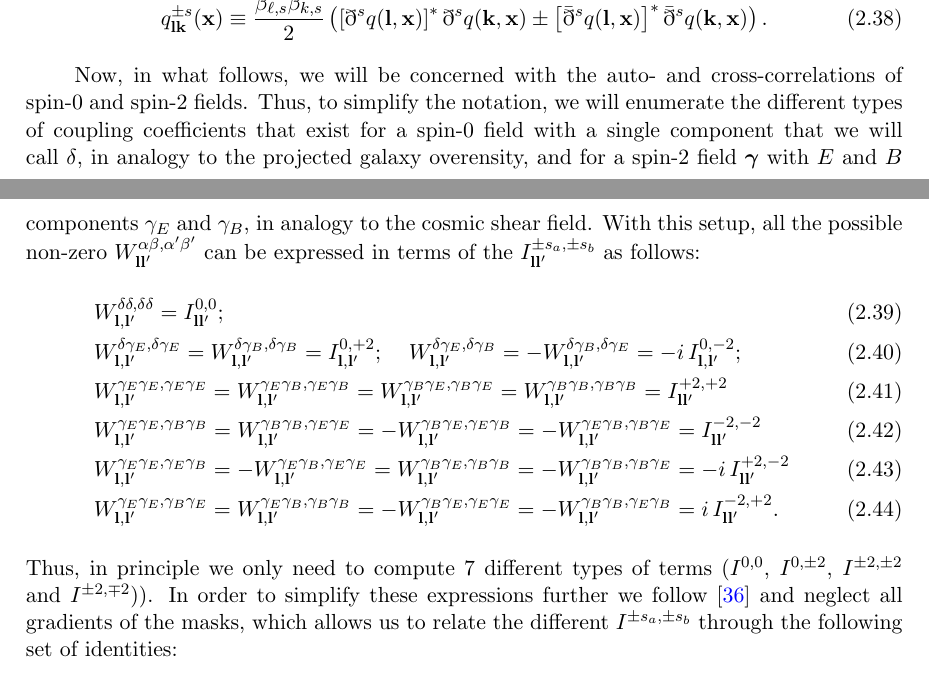
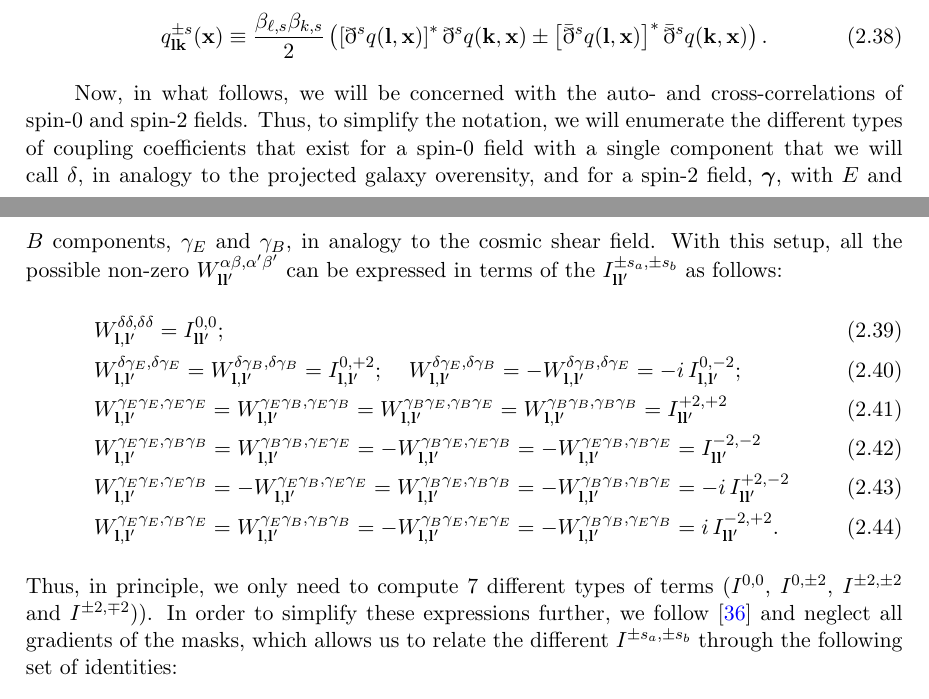
Before and after one commit to damonge/PCLCovariance, a LaTeX document (draft/paper.tex): two parts of pages 8 and 9 of 29, joined at a grey line, cut so that both start at the same text. Compiled offline with pdfLaTeX.

Commit message:
2.3. Cov mat: commas, etc

```diff
--- a/draft/paper.tex
+++ b/draft/paper.tex
@@ -321,7 +322,12 @@
         q^{\pm s}_{{\bf l}{\bf k}}({\bf x})\equiv \frac{\beta_{\ell,s}\beta_{k,s}}{2}\left(\left[\eth^s q({\bf l},{\bf x})\right]^* \eth^sq({\bf k},{\bf x})\pm\left[\bar{\eth}^sq({\bf l},{\bf x})\right]^*\bar{\eth}^sq({\bf k},{\bf x})\right).
       \end{equation}
 
-      Now, in what follows, we will be concerned with the auto- and cross-correlations of spin-0 and spin-2 fields. Thus, to simplify the notation, we will enumerate the different types of coupling coefficients that exist for a spin-0 field with a single component that we will call $\delta$, in analogy to the projected galaxy overensity, and for a spin-2 field $\boldsymbol{\gamma}$ with $E$ and $B$ components $\gamma_E$ and $\gamma_B$, in analogy to the cosmic shear field. With this setup, all the possible non-zero $W^{\alpha\beta,\alpha'\beta'}_{{\bf l}{\bf l}'}$ can be expressed in terms of the $I^{\pm s_a,\pm s_b}_{{\bf l}{\bf l}'}$ as follows:
+      Now, in what follows, we will be concerned with the auto- and
+      cross-correlations of spin-0 and spin-2 fields. Thus, to simplify the
+      notation, we will enumerate the different types of coupling coefficients
+      that exist for a spin-0 field with a single component that we will call
+      $\delta$, in analogy to the projected galaxy overensity, and for a
+      spin-2 field, $\boldsymbol{\gamma}$, with $E$ and $B$ components, $\gamma_E$ and $\gamma_B$, in analogy to the cosmic shear field. With this setup, all the possible non-zero $W^{\alpha\beta,\alpha'\beta'}_{{\bf l}{\bf l}'}$ can be expressed in terms of the $I^{\pm s_a,\pm s_b}_{{\bf l}{\bf l}'}$ as follows:
       \begin{align}\label{eq:coeff}
         &W^{\delta\delta,\delta\delta}_{{\bf l},{\bf l}'}=I^{0,0}_{{\bf l}{\bf l}'}; \\
         &W^{\delta\gamma_E,\delta\gamma_E}_{{\bf l},{\bf l}'}=W^{\delta\gamma_B,\delta\gamma_B}_{{\bf l},{\bf l}'}=I^{0,+2}_{{\bf l},{\bf l}'};\hspace{12pt}
@@ -331,7 +337,9 @@
         &W^{\gamma_E\gamma_E,\gamma_E\gamma_B}_{{\bf l},{\bf l}'}=-W^{\gamma_E\gamma_B,\gamma_E\gamma_E}_{{\bf l},{\bf l}'}=W^{\gamma_B\gamma_E,\gamma_B\gamma_B}_{{\bf l},{\bf l}'}=-W^{\gamma_B\gamma_B,\gamma_B\gamma_E}_{{\bf l},{\bf l}'}=-i\,I^{+2,-2}_{{\bf l}{\bf l}'}\\
         &W^{\gamma_E\gamma_E,\gamma_B\gamma_E}_{{\bf l},{\bf l}'}=W^{\gamma_E\gamma_B,\gamma_B\gamma_B}_{{\bf l},{\bf l}'}=-W^{\gamma_B\gamma_E,\gamma_E\gamma_E}_{{\bf l},{\bf l}'}=-W^{\gamma_B\gamma_B,\gamma_E\gamma_B}_{{\bf l},{\bf l}'}=i\,I^{-2,+2}_{{\bf l}{\bf l}'}.
       \end{align}
-      Thus, in principle we only need to compute 7 different types of terms ($I^{0,0}$, $I^{0,\pm2}$, $I^{\pm2,\pm2}$ and $I^{\pm2,\mp2})$). In order to simplify these expressions further we follow \cite{2017A&A...602A..41C} and neglect all gradients of the masks, which allows us to relate the different $I^{\pm s_a,\pm s_b}$ through the following set of identities:
+      Thus, in principle, we only need to compute 7 different types of terms
+      ($I^{0,0}$, $I^{0,\pm2}$, $I^{\pm2,\pm2}$ and $I^{\pm2,\mp2})$). In
+      order to simplify these expressions further, we follow \cite{2017A&A...602A..41C} and neglect all gradients of the masks, which allows us to relate the different $I^{\pm s_a,\pm s_b}$ through the following set of identities:
       \begin{align}\nonumber
         \summ{x}w({\bf x})\left(\bar{\eth}^2q({\bf l},{\bf x})\right)^*\,\bar{\eth}^2q({\bf k},{\bf x})
         &=\summ{x}w({\bf x})\eth^2 q^*({\bf l},{\bf x})\,\bar{\eth}^2q({\bf k},{\bf x})\\\nonumber
```
Also changed, not shown: draft/paper.tex (3 more changed lines).
